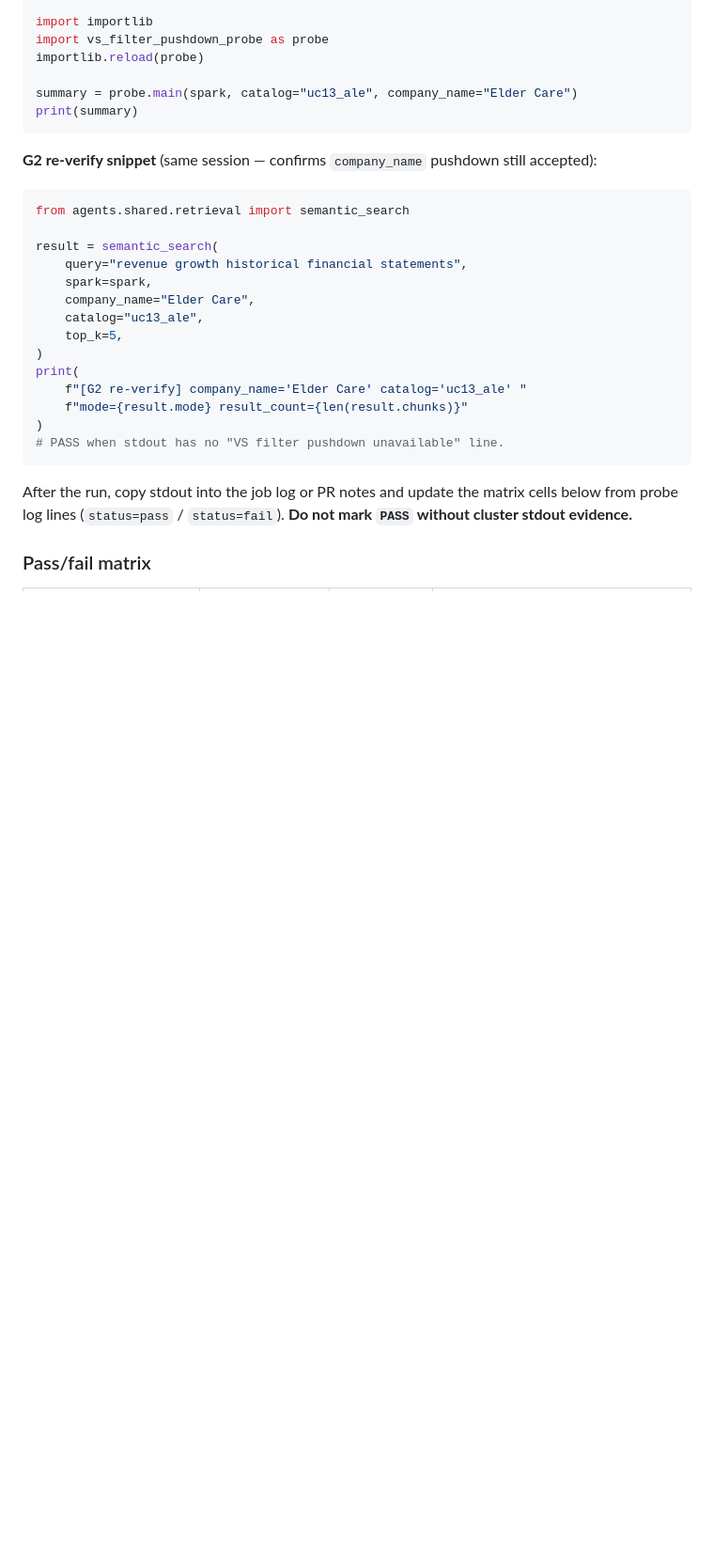
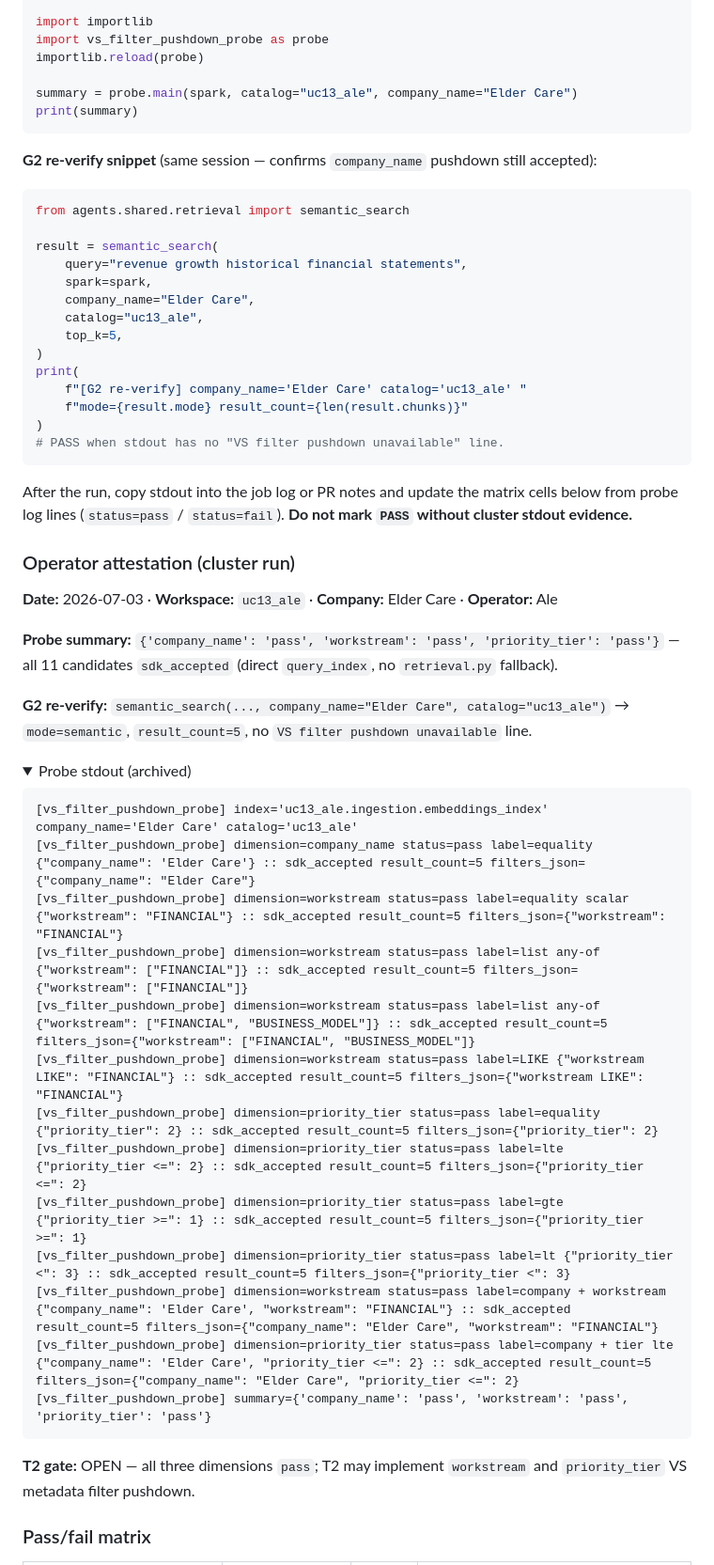
Before and after one commit to alegarayf/uc-13-ale, a Markdown page: eval/retrieval/README.md, the part around one of its changes. Shown at 94% size. GitHub-like rendering; folded sections open; blank space fills up the shorter version.

````diff
--- a/eval/retrieval/README.md
+++ b/eval/retrieval/README.md
@@ -139,6 +139,37 @@ print(
 
 After the run, copy stdout into the job log or PR notes and update the matrix cells below from probe log lines (`status=pass` / `status=fail`). **Do not mark `PASS` without cluster stdout evidence.**
 
+### Operator attestation (cluster run)
+
+**Date:** 2026-07-03 · **Workspace:** `uc13_ale` · **Company:** Elder Care · **Operator:** Ale
+
+**Probe summary:** `{'company_name': 'pass', 'workstream': 'pass', 'priority_tier': 'pass'}` — all 11 candidates `sdk_accepted` (direct `query_index`, no `retrieval.py` fallback).
+
+**G2 re-verify:** `semantic_search(..., company_name="Elder Care", catalog="uc13_ale")` → `mode=semantic`, `result_count=5`, no `VS filter pushdown unavailable` line.
+
+<details>
+<summary>Probe stdout (archived)</summary>
+
+```
+[vs_filter_pushdown_probe] index='uc13_ale.ingestion.embeddings_index' company_name='Elder Care' catalog='uc13_ale'
+[vs_filter_pushdown_probe] dimension=company_name status=pass label=equality {"company_name": 'Elder Care'} :: sdk_accepted result_count=5 filters_json={"company_name": "Elder Care"}
+[vs_filter_pushdown_probe] dimension=workstream status=pass label=equality scalar {"workstream": "FINANCIAL"} :: sdk_accepted result_count=5 filters_json={"workstream": "FINANCIAL"}
+[vs_filter_pushdown_probe] dimension=workstream status=pass label=list any-of {"workstream": ["FINANCIAL"]} :: sdk_accepted result_count=5 filters_json={"workstream": ["FINANCIAL"]}
+[vs_filter_pushdown_probe] dimension=workstream status=pass label=list any-of {"workstream": ["FINANCIAL", "BUSINESS_MODEL"]} :: sdk_accepted result_count=5 filters_json={"workstream": ["FINANCIAL", "BUSINESS_MODEL"]}
+[vs_filter_pushdown_probe] dimension=workstream status=pass label=LIKE {"workstream LIKE": "FINANCIAL"} :: sdk_accepted result_count=5 filters_json={"workstream LIKE": "FINANCIAL"}
+[vs_filter_pushdown_probe] dimension=priority_tier status=pass label=equality {"priority_tier": 2} :: sdk_accepted result_count=5 filters_json={"priority_tier": 2}
+[vs_filter_pushdown_probe] dimension=priority_tier status=pass label=lte {"priority_tier <=": 2} :: sdk_accepted result_count=5 filters_json={"priority_tier <=": 2}
+[vs_filter_pushdown_probe] dimension=priority_tier status=pass label=gte {"priority_tier >=": 1} :: sdk_accepted result_count=5 filters_json={"priority_tier >=": 1}
+[vs_filter_pushdown_probe] dimension=priority_tier status=pass label=lt {"priority_tier <": 3} :: sdk_accepted result_count=5 filters_json={"priority_tier <": 3}
+[vs_filter_pushdown_probe] dimension=workstream status=pass label=company + workstream {"company_name": 'Elder Care', "workstream": "FINANCIAL"} :: sdk_accepted result_count=5 filters_json={"company_name": "Elder Care", "workstream": "FINANCIAL"}
+[vs_filter_pushdown_probe] dimension=priority_tier status=pass label=company + tier lte {"company_name": 'Elder Care', "priority_tier <=": 2} :: sdk_accepted result_count=5 filters_json={"company_name": "Elder Care", "priority_tier <=": 2}
+[vs_filter_pushdown_probe] summary={'company_name': 'pass', 'workstream': 'pass', 'priority_tier': 'pass'}
+```
+
+</details>
+
+**T2 gate:** OPEN — all three dimensions `pass`; T2 may implement `workstream` and `priority_tier` VS metadata filter pushdown.
+
 ### Pass/fail matrix
 
 | Candidate `filters_json` (standard-endpoint dict) | Dimension | Result | Notes |
````
Also changed, not shown: other parts of eval/retrieval/README.md (+11 -11 lines), CHANGELOG.MD (+1 -0 lines).
